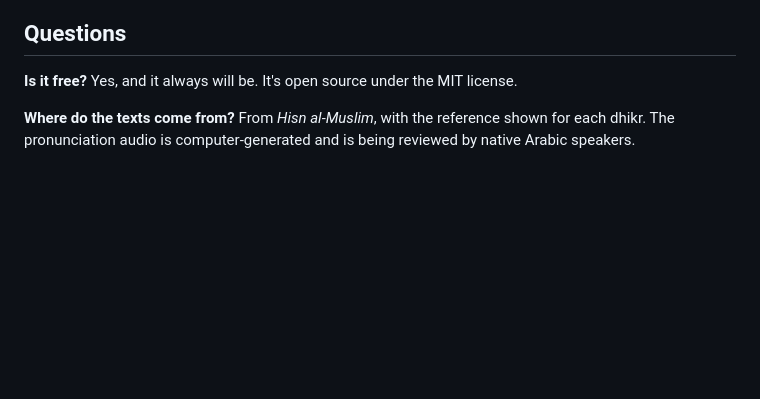
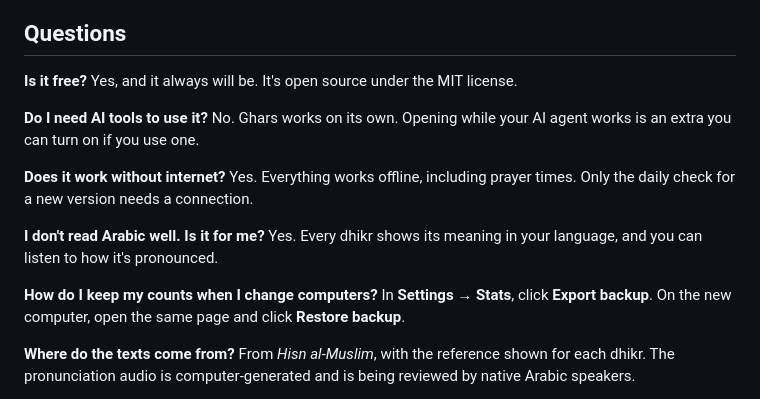
Before and after one commit to saif-o99/ghars, a Markdown page: README.md, the part around the change. GitHub-like rendering; blank space fills up the shorter version.

Commit message:
README: answer four common questions (#7)
AI tools are optional, it works offline, it suits people who don't read
Arabic well, and how to move counts to a new computer.

Co-authored-by: Claude Opus 5.5 <noreply@anthropic.com>

```diff
--- a/README.md
+++ b/README.md
@@ -86,6 +86,18 @@ New versions install themselves when you choose to update from the tray menu.
 
 **Is it free?** Yes, and it always will be. It's open source under the MIT license.
 
+**Do I need AI tools to use it?** No. Ghars works on its own. Opening while your AI agent works
+is an extra you can turn on if you use one.
+
+**Does it work without internet?** Yes. Everything works offline, including prayer times.
+Only the daily check for a new version needs a connection.
+
+**I don't read Arabic well. Is it for me?** Yes. Every dhikr shows its meaning in your language,
+and you can listen to how it's pronounced.
+
+**How do I keep my counts when I change computers?** In **Settings → Stats**, click
+**Export backup**. On the new computer, open the same page and click **Restore backup**.
+
 **Where do the texts come from?** From *Hisn al-Muslim*, with the reference shown for each dhikr.
 The pronunciation audio is computer-generated and is being reviewed by native Arabic speakers.
 
```
